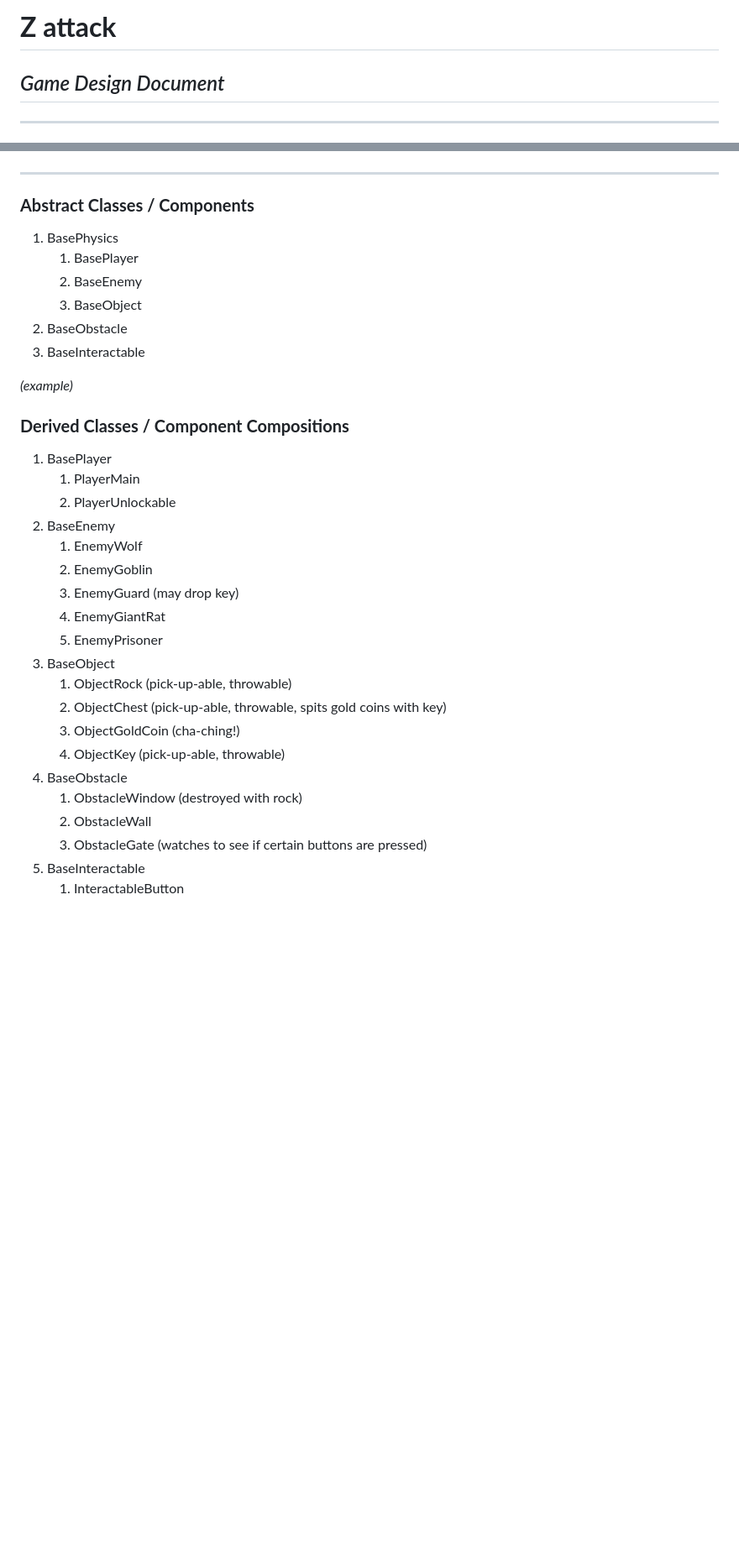
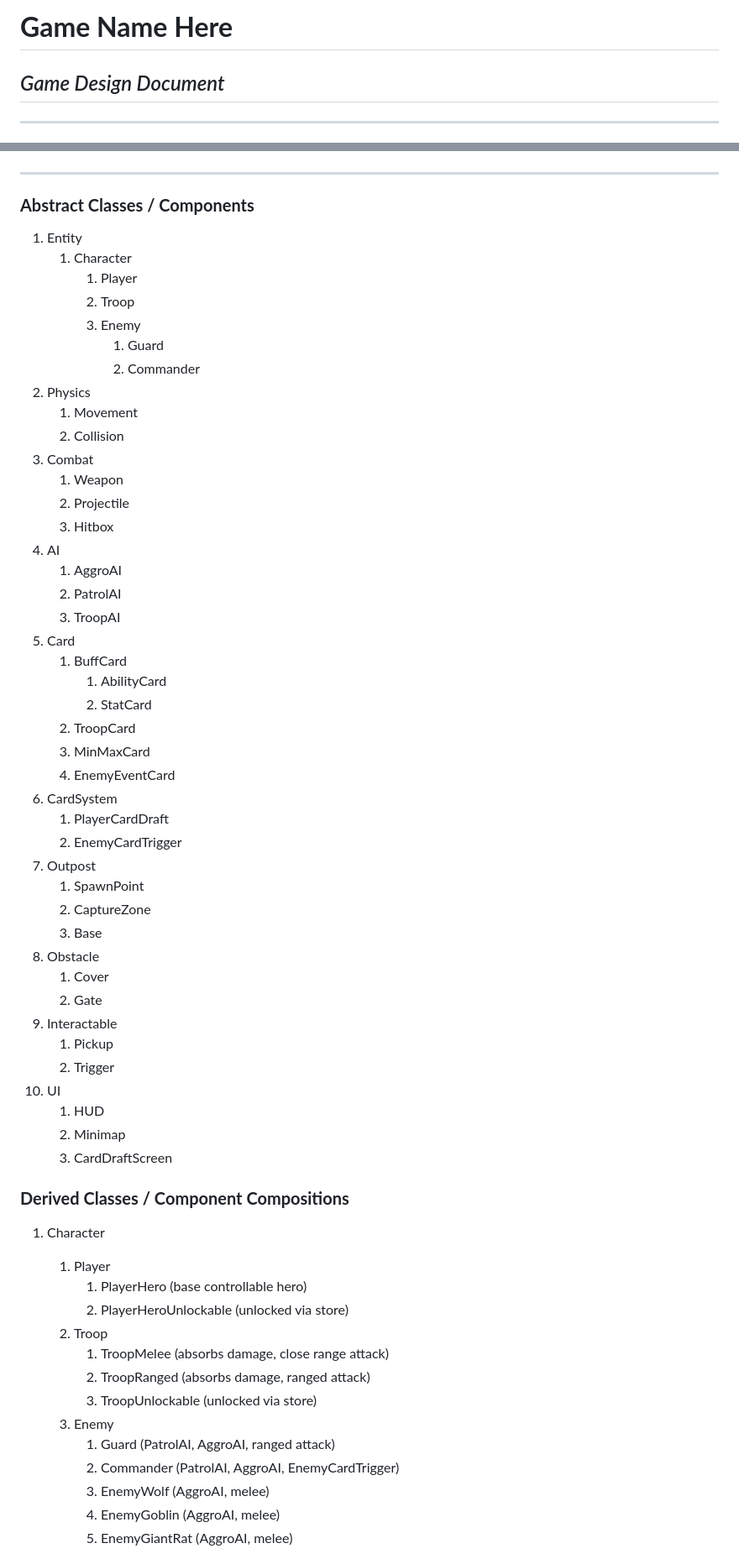
Before and after one commit to NovaPhi/Game, a Markdown page: VideoJuego/GDD_Template.md, 2 parts joined by grey strips. Shown at 84% size. GitHub-like rendering; blank space fills up the shorter version.

Commit message:
Classes/Atributos completado

```diff
--- a/VideoJuego/GDD_Template.md
+++ b/VideoJuego/GDD_Template.md
@@ -1,4 +1,4 @@
-# **Z attack**
+# **Game Name Here**
 
 ## _Game Design Document_
 
@@ -170,35 +170,64 @@ _(example)_
 
 ### **Abstract Classes / Components**
 
-1. BasePhysics
-    1. BasePlayer
-    2. BaseEnemy
-    3. BaseObject
-2. BaseObstacle
-3. BaseInteractable
+1. Entity
+    1. Character
+        1. Player
+        2. Troop
+        3. Enemy
+            1. Guard
+            2. Commander
+2. Physics
+    1. Movement
+    2. Collision
+3. Combat
+    1. Weapon
+    2. Projectile
+    3. Hitbox
+4. AI
+    1. AggroAI
+    2. PatrolAI
+    3. TroopAI
+5. Card
+    1. BuffCard
+        1. AbilityCard
+        2. StatCard
+    2. TroopCard
+    3. MinMaxCard
+    4. EnemyEventCard
+6. CardSystem
+    1. PlayerCardDraft
+    2. EnemyCardTrigger
+7. Outpost
+    1. SpawnPoint
+    2. CaptureZone
+    3. Base
+8. Obstacle
+    1. Cover
+    2. Gate
+9. Interactable
+    1. Pickup
+    2. Trigger
+10. UI
+    1. HUD
+    2. Minimap
+    3. CardDraftScreen
 
-_(example)_
 
 ### **Derived Classes / Component Compositions**
 
-1. BasePlayer
-    1. PlayerMain
-    2. PlayerUnlockable
-2. BaseEnemy
-    1. EnemyWolf
-    2. EnemyGoblin
-    3. EnemyGuard (may drop key)
-    4. EnemyGiantRat
-    5. EnemyPrisoner
-3. BaseObject
-    1. ObjectRock (pick-up-able, throwable)
-    2. ObjectChest (pick-up-able, throwable, spits gold coins with key)
-    3. ObjectGoldCoin (cha-ching!)
-    4. ObjectKey (pick-up-able, throwable)
-4. BaseObstacle
-    1. ObstacleWindow (destroyed with rock)
-    2. ObstacleWall
-    3. ObstacleGate (watches to see if certain buttons are pressed)
-5. BaseInteractable
-    1. InteractableButton
+1. Character
+    1. Player
+        1. PlayerHero (base controllable hero)
+        2. PlayerHeroUnlockable (unlocked via store)
+    2. Troop
+        1. TroopMelee (absorbs damage, close range attack)
+        2. TroopRanged (absorbs damage, ranged attack)
+        3. TroopUnlockable (unlocked via store)
+    3. Enemy
+        1. Guard (PatrolAI, AggroAI, ranged attack)
+        2. Commander (PatrolAI, AggroAI, EnemyCardTrigger)
+        3. EnemyWolf (AggroAI, melee)
+        4. EnemyGoblin (AggroAI, melee)
+        5. EnemyGiantRat (AggroAI, melee)
 
```
Also changed, not shown: other parts of VideoJuego/GDD_Template.md (+31 -1 lines).
